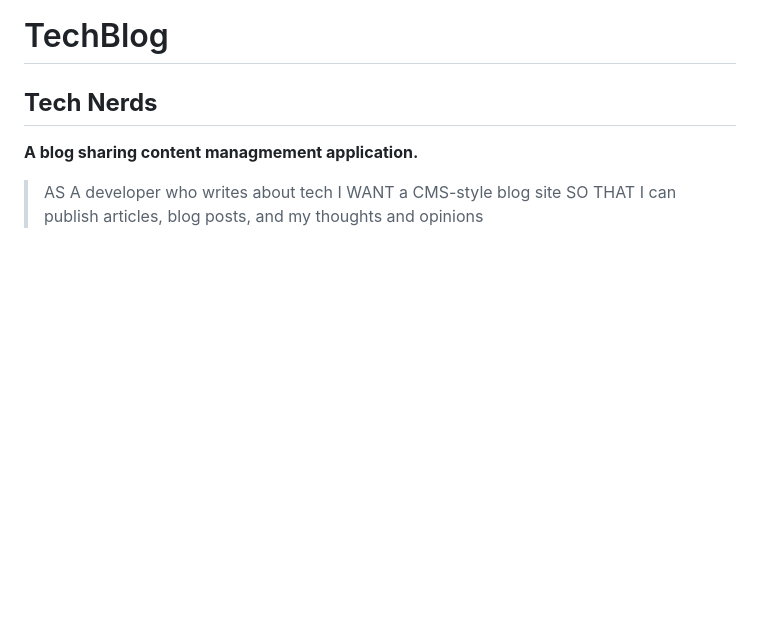
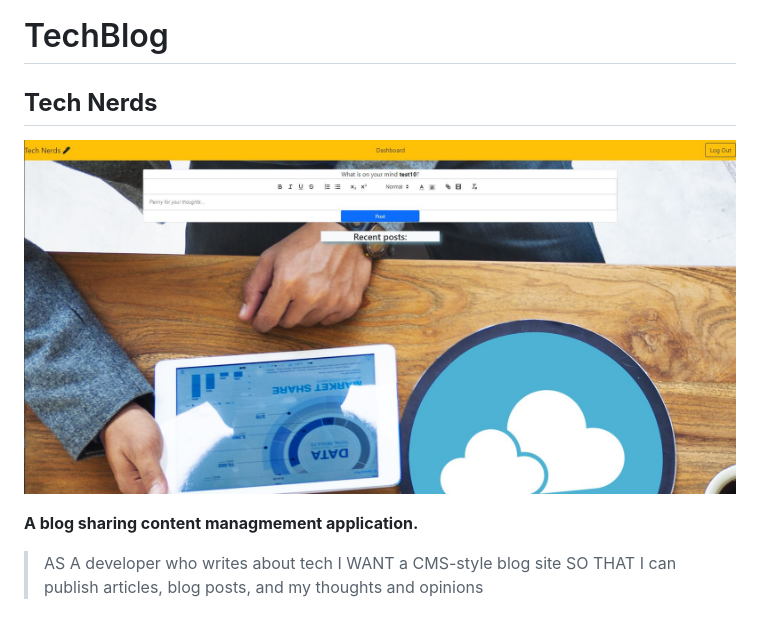
Before and after one commit to SarahKubik/TechBlog, a Markdown page: README.md, the part around the change. Drawn GitHub-style; pictures changed too: public/images/TechNerds.JPG (added); blank space fills up the shorter version.

```diff
--- a/README.md
+++ b/README.md
@@ -1,6 +1,8 @@
 # TechBlog
 
 ## **Tech Nerds**
+
+![TechNerdsocialmediablog](public/images/TechNerds.JPG)
 
 **A blog sharing content managmement application.**
 
```
